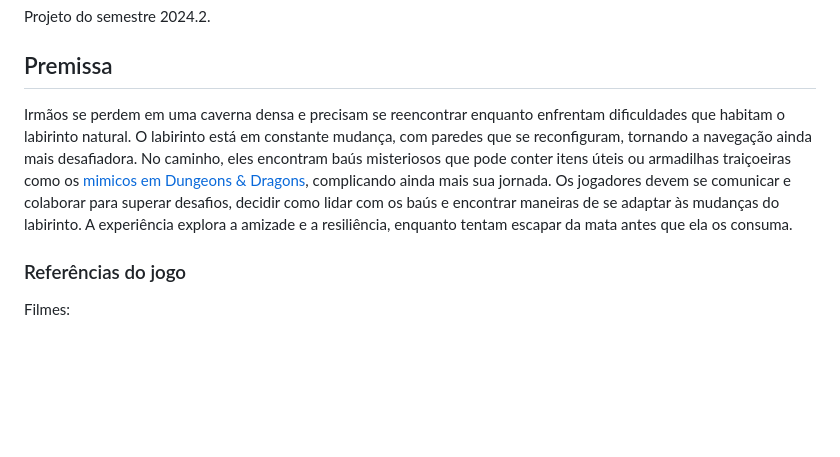
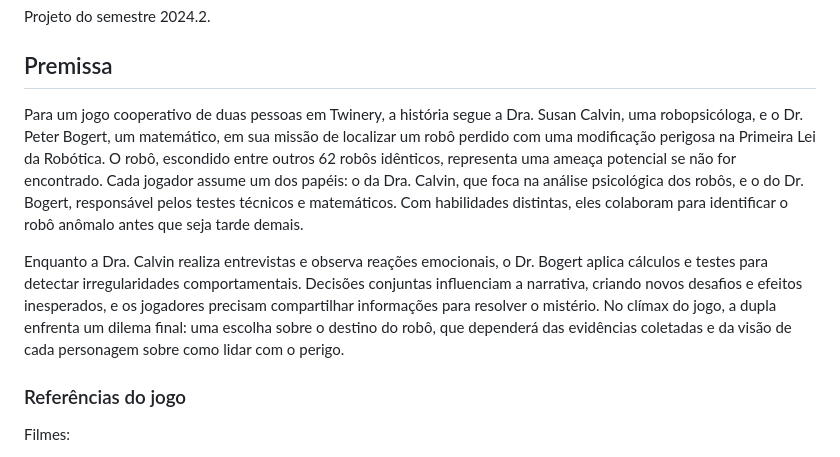
Before and after one commit to lmenterprise/mazel, a Markdown page: README.md, the part around the change. Drawn GitHub-style; blank space fills up the shorter version.

Commit message:
Update README.md premissa

```diff
--- a/README.md
+++ b/README.md
@@ -1,7 +1,9 @@
 # Procurando o robô
 Projeto do semestre 2024.2.
 ## Premissa
-Irmãos se perdem em uma caverna densa e precisam se reencontrar enquanto enfrentam dificuldades que habitam o labirinto natural. O labirinto está em constante mudança, com paredes que se reconfiguram, tornando a navegação ainda mais desafiadora. No caminho, eles encontram  baús misteriosos que pode conter itens úteis ou armadilhas traiçoeiras como os [mimicos em Dungeons & Dragons](https://webappstatic.buzzfeed.com/static/2023-04/7/12/asset/3f1cba650973/anigif_sub-buzz-452-1680871444-1.gif), complicando ainda mais sua jornada. Os jogadores devem se comunicar e colaborar para superar desafios, decidir como lidar com os baús e encontrar maneiras de se adaptar às mudanças do labirinto. A experiência explora a amizade e a resiliência, enquanto tentam escapar da mata antes que ela os consuma.
+Para um jogo cooperativo de duas pessoas em Twinery, a história segue a Dra. Susan Calvin, uma robopsicóloga, e o Dr. Peter Bogert, um matemático, em sua missão de localizar um robô perdido com uma modificação perigosa na Primeira Lei da Robótica. O robô, escondido entre outros 62 robôs idênticos, representa uma ameaça potencial se não for encontrado. Cada jogador assume um dos papéis: o da Dra. Calvin, que foca na análise psicológica dos robôs, e o do Dr. Bogert, responsável pelos testes técnicos e matemáticos. Com habilidades distintas, eles colaboram para identificar o robô anômalo antes que seja tarde demais.
+
+Enquanto a Dra. Calvin realiza entrevistas e observa reações emocionais, o Dr. Bogert aplica cálculos e testes para detectar irregularidades comportamentais. Decisões conjuntas influenciam a narrativa, criando novos desafios e efeitos inesperados, e os jogadores precisam compartilhar informações para resolver o mistério. No clímax do jogo, a dupla enfrenta um dilema final: uma escolha sobre o destino do robô, que dependerá das evidências coletadas e da visão de cada personagem sobre como lidar com o perigo.
 
 ### Referências do jogo
 
```
